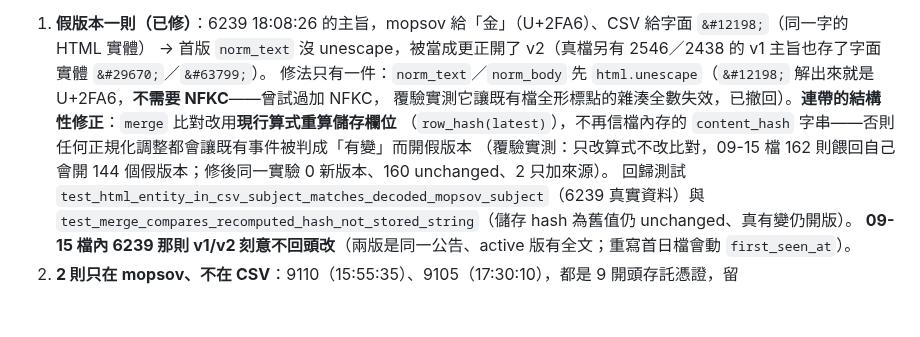
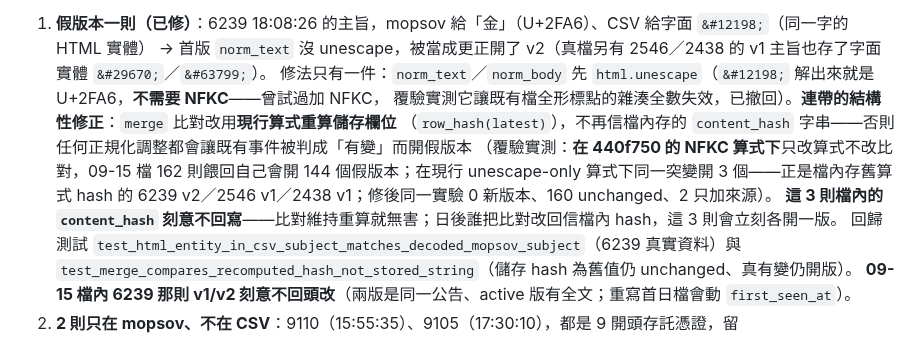
Before and after one commit to shihpc/taiwan-stock-iching, a Markdown page: docs/P2-COLLECTOR.md, the part around the change. GitHub-like rendering; blank space fills up the shorter version.

Commit message:
§5.3：註明 144 假版本只在 440f750 的 NFKC 算式下成立，現行算式下為 3（檔內舊 hash 那 3 則）
Co-Authored-By: Claude Fable 5.1 <noreply@anthropic.com>
Claude-Session: https://claude.ai/code/session_014yayMYjg3ZQCpDTCnj5wJA

```diff
--- a/docs/P2-COLLECTOR.md
+++ b/docs/P2-COLLECTOR.md
@@ -170,7 +170,9 @@ mopsov 09-15 上市 110／上櫃 52 列（真實 HTML 解析正確，`<tr>`／`&
    修法只有一件：`norm_text`／`norm_body` 先 `html.unescape`（`&#12198;` 解出來就是 U+2FA6，**不需要 NFKC**——曾試過加 NFKC，
    覆驗實測它讓既有檔全形標點的雜湊全數失效，已撤回）。**連帶的結構性修正**：`merge` 比對改用**現行算式重算儲存欄位**
    （`row_hash(latest)`），不再信檔內存的 `content_hash` 字串——否則任何正規化調整都會讓既有事件被判成「有變」而開假版本
-   （覆驗實測：只改算式不改比對，09-15 檔 162 則餵回自己會開 144 個假版本；修後同一實驗 0 新版本、160 unchanged、2 只加來源）。
+   （覆驗實測：**在 440f750 的 NFKC 算式下**只改算式不改比對，09-15 檔 162 則餵回自己會開 144 個假版本；在現行 unescape-only
+   算式下同一突變開 3 個——正是檔內存舊算式 hash 的 6239 v2／2546 v1／2438 v1；修後同一實驗 0 新版本、160 unchanged、2 只加來源）。
+   **這 3 則檔內的 `content_hash` 刻意不回寫**——比對維持重算就無害；日後誰把比對改回信檔內 hash，這 3 則會立刻各開一版。
    回歸測試 `test_html_entity_in_csv_subject_matches_decoded_mopsov_subject`（6239 真實資料）與
    `test_merge_compares_recomputed_hash_not_stored_string`（儲存 hash 為舊值仍 unchanged、真有變仍開版）。
    **09-15 檔內 6239 那則 v1/v2 刻意不回頭改**（兩版是同一公告、active 版有全文；重寫首日檔會動 `first_seen_at`）。
```
